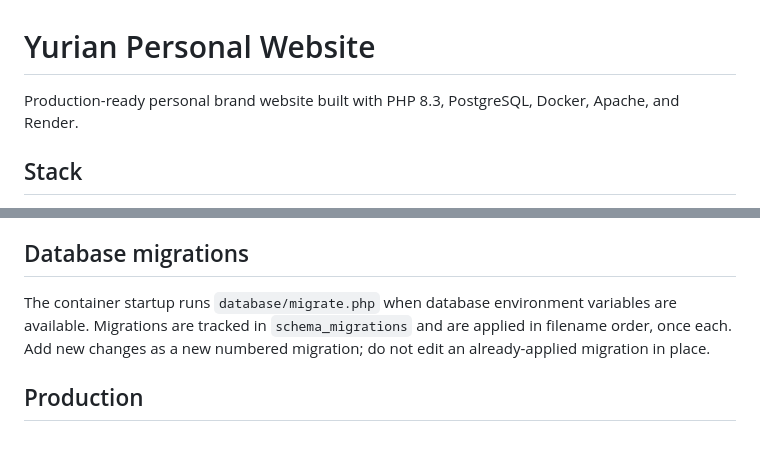
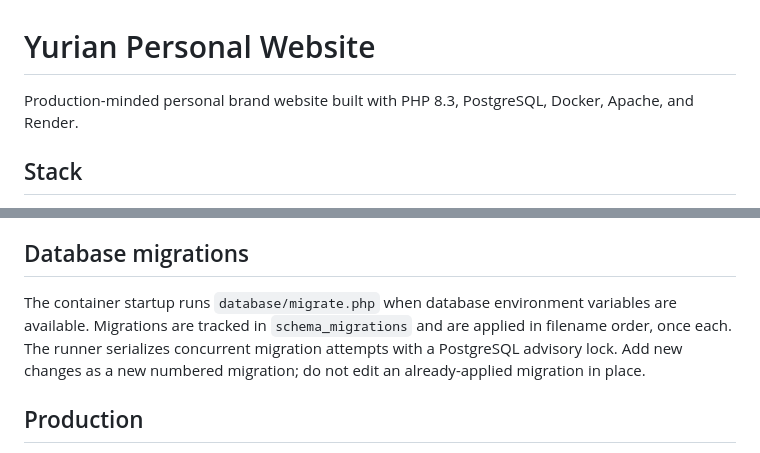
Before and after one commit to yurian51/yurian-personal-website, a Markdown page: README.md, 2 parts joined by grey strips. Drawn GitHub-style.

Commit message:
docs: remove premature production-ready claim and document migration locking

```diff
--- a/README.md
+++ b/README.md
@@ -1,6 +1,6 @@
 # Yurian Personal Website
 
-Production-ready personal brand website built with PHP 8.3, PostgreSQL, Docker, Apache, and Render.
+Production-minded personal brand website built with PHP 8.3, PostgreSQL, Docker, Apache, and Render.
 
 ## Stack
 
@@ -72,7 +72,7 @@ The application can render fallback content when a database is unavailable, but
 
 ## Database migrations
 
-The container startup runs `database/migrate.php` when database environment variables are available. Migrations are tracked in `schema_migrations` and are applied in filename order, once each. Add new changes as a new numbered migration; do not edit an already-applied migration in place.
+The container startup runs `database/migrate.php` when database environment variables are available. Migrations are tracked in `schema_migrations` and are applied in filename order, once each. The runner serializes concurrent migration attempts with a PostgreSQL advisory lock. Add new changes as a new numbered migration; do not edit an already-applied migration in place.
 
 ## Production
 
```
